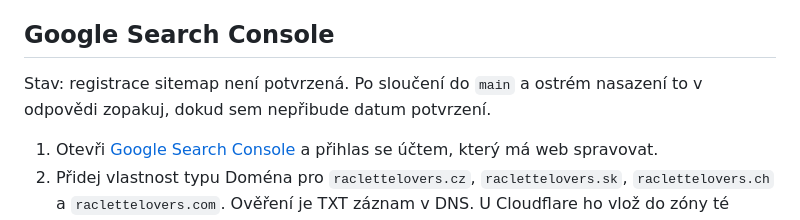
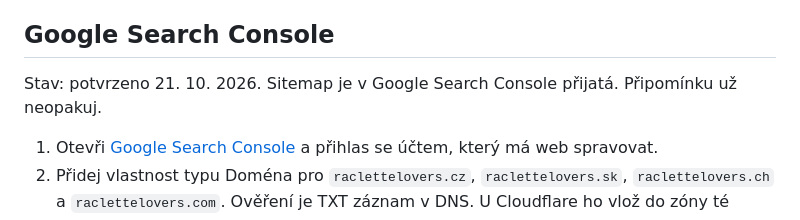
Before and after one commit to garath33/raclette, a Markdown page: docs/seo.md, the part around the change. GitHub-like rendering.

Commit message:
Zapiš, že sitemap v Google Search Console prošla.
Potvrzení je 21. 10. 2026. Další odpověď po nasazení už registraci nepřipomíná.

Co-authored-by: garath33 <garath33@gmail.com>

```diff
--- a/docs/seo.md
+++ b/docs/seo.md
@@ -50,7 +50,7 @@ Analytický skript se do stránek nevkládá, dokud není účet.
 
 ## Google Search Console
 
-Stav: registrace sitemap není potvrzená. Po sloučení do `main` a ostrém nasazení to v odpovědi zopakuj, dokud sem nepřibude datum potvrzení.
+Stav: potvrzeno 21. 10. 2026. Sitemap je v Google Search Console přijatá. Připomínku už neopakuj.
 
 1. Otevři [Google Search Console](https://search.google.com/search-console) a přihlas se účtem, který má web spravovat.
 2. Přidej vlastnost typu Doména pro `raclettelovers.cz`, `raclettelovers.sk`, `raclettelovers.ch` a `raclettelovers.com`. Ověření je TXT záznam v DNS. U Cloudflare ho vlož do zóny té domény.
```
